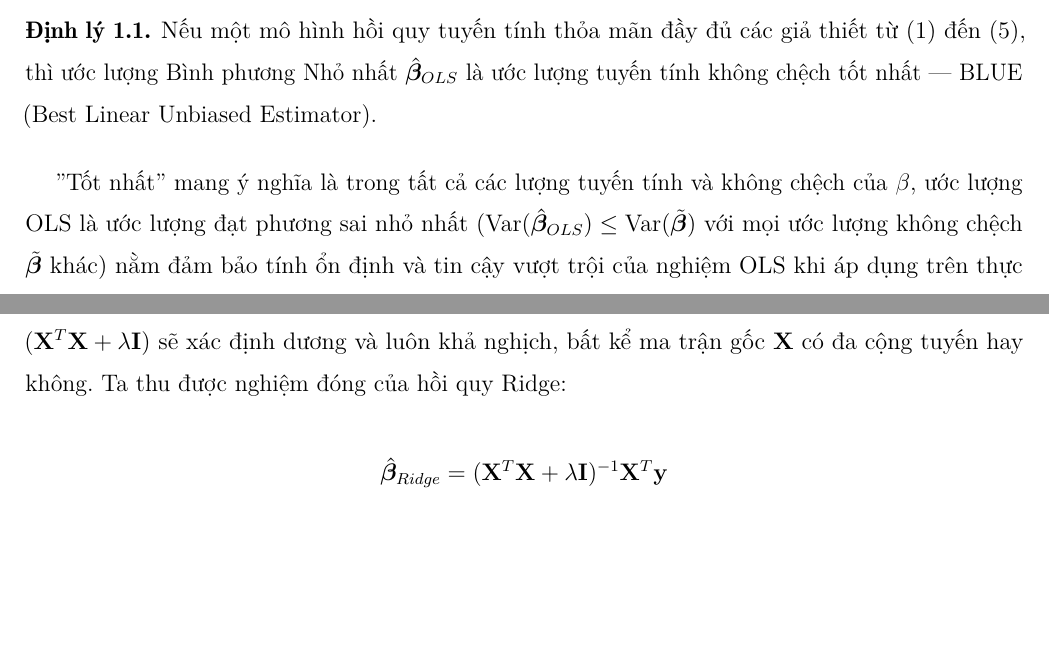
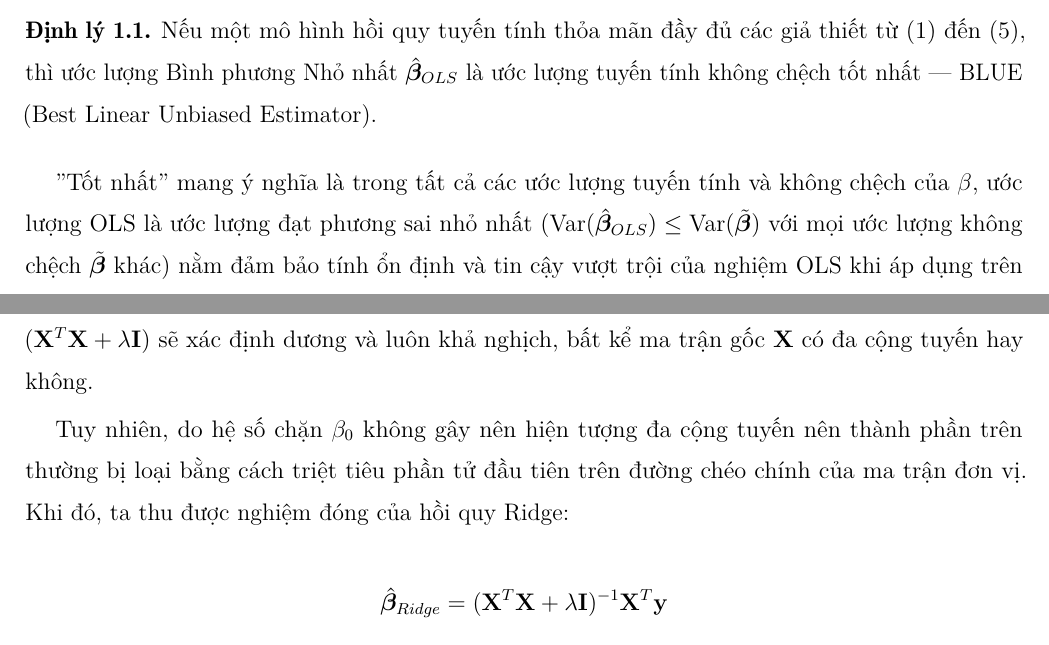
Before and after one commit to TanKhoiTV/blues-estimator-project, a LaTeX thesis (report/report.tex, which reads report/chapters/part1.tex): two parts of pages 11 and 20 of 38, joined at a grey line, cut so that both start at the same text, the shorter picture padded with empty space. Compiled offline with LuaLaTeX.

Commit message:
docs(report): resolve inconsistency in penalizing intercept of ridge fit

```diff
--- a/report/chapters/part1.tex
+++ b/report/chapters/part1.tex
@@ -154,7 +154,7 @@ Trong đó, $\mathbf{I}_n$ là ma trận đơn vị kích thước $n \times n$.
     Nếu một mô hình hồi quy tuyến tính thỏa mãn đầy đủ các giả thiết từ (1) đến (5), thì ước lượng Bình phương Nhỏ nhất $\hat{\boldsymbol{\beta}}_{OLS}$ là ước lượng tuyến tính không chệch tốt nhất — BLUE (Best Linear Unbiased Estimator).
 \end{theorem}
 
-"Tốt nhất" mang ý nghĩa là trong tất cả các lượng tuyến tính và không chệch của $\beta$, ước lượng OLS là ước lượng đạt phương sai nhỏ nhất ($\text{Var}(\hat{\boldsymbol{\beta}}_{OLS}) \le \text{Var}(\tilde{\boldsymbol{\beta}})$ với mọi ước lượng không chệch $\tilde{\boldsymbol{\beta}}$ khác) nằm đảm bảo tính ổn định và tin cậy vượt trội của nghiệm OLS khi áp dụng trên thực nghiệm.
+"Tốt nhất" mang ý nghĩa là trong tất cả các ước lượng tuyến tính và không chệch của $\beta$, ước lượng OLS là ước lượng đạt phương sai nhỏ nhất ($\text{Var}(\hat{\boldsymbol{\beta}}_{OLS}) \le \text{Var}(\tilde{\boldsymbol{\beta}})$ với mọi ước lượng không chệch $\tilde{\boldsymbol{\beta}}$ khác) nằm đảm bảo tính ổn định và tin cậy vượt trội của nghiệm OLS khi áp dụng trên thực nghiệm.
 
 \section{Ma Trận Chiếu (Hat Matrix) và Tính Chất Hình Học của OLS}
 
@@ -419,7 +419,9 @@ Thiết lập cho đạo hàm bằng vector không $\mathbf{0}$ để tìm vị
 
 $$-2\mathbf{X}^T\mathbf{y} + 2\mathbf{X}^T\mathbf{X}\boldsymbol{\beta} + 2\lambda\boldsymbol{\beta} = \mathbf{0} \implies (\mathbf{X}^T\mathbf{X} + \lambda \mathbf{I})\boldsymbol{\beta} = \mathbf{X}^T\mathbf{y}$$
 
-Ma trận $\mathbf{X}^T\mathbf{X}$ là ma trận nửa xác định dương. Khi cộng thêm $\lambda \mathbf{I}$ với $\lambda > 0$ đảm bảo ma trận $(\mathbf{X}^T\mathbf{X} + \lambda \mathbf{I})$ sẽ xác định dương và luôn khả nghịch, bất kể ma trận gốc $\mathbf{X}$ có đa cộng tuyến hay không. Ta thu được nghiệm đóng của hồi quy Ridge:
+Ma trận $\mathbf{X}^T\mathbf{X}$ là ma trận nửa xác định dương. Khi cộng thêm $\lambda \mathbf{I}$ với $\lambda > 0$ đảm bảo ma trận $(\mathbf{X}^T\mathbf{X} + \lambda \mathbf{I})$ sẽ xác định dương và luôn khả nghịch, bất kể ma trận gốc $\mathbf{X}$ có đa cộng tuyến hay không.
+
+Tuy nhiên, do hệ số chặn $\beta_0$ không gây nên hiện tượng đa cộng tuyến nên thành phần trên thường bị loại bằng cách triệt tiêu phần tử đầu tiên trên đường chéo chính của ma trận đơn vị. Khi đó, ta thu được nghiệm đóng của hồi quy Ridge:
 
 $$\hat{\boldsymbol{\beta}}_{Ridge} = (\mathbf{X}^T\mathbf{X} + \lambda \mathbf{I})^{-1}\mathbf{X}^T\mathbf{y}$$
 
```
